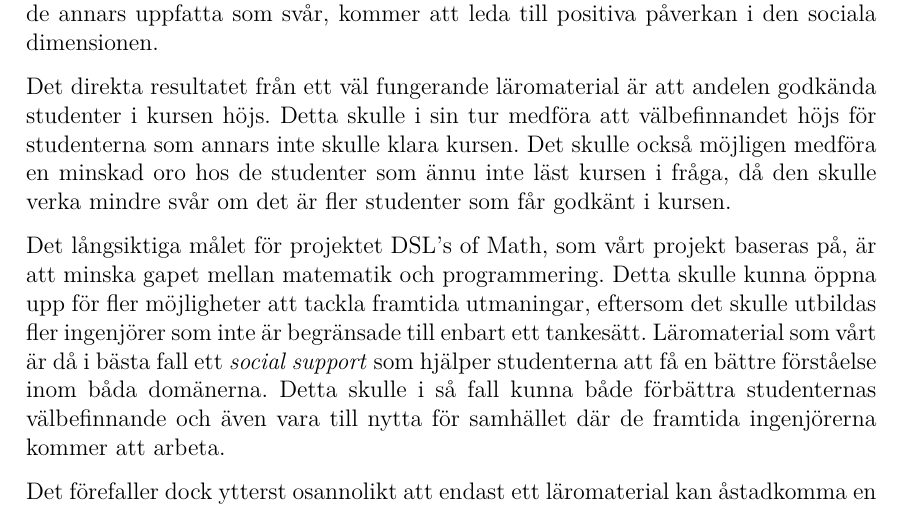
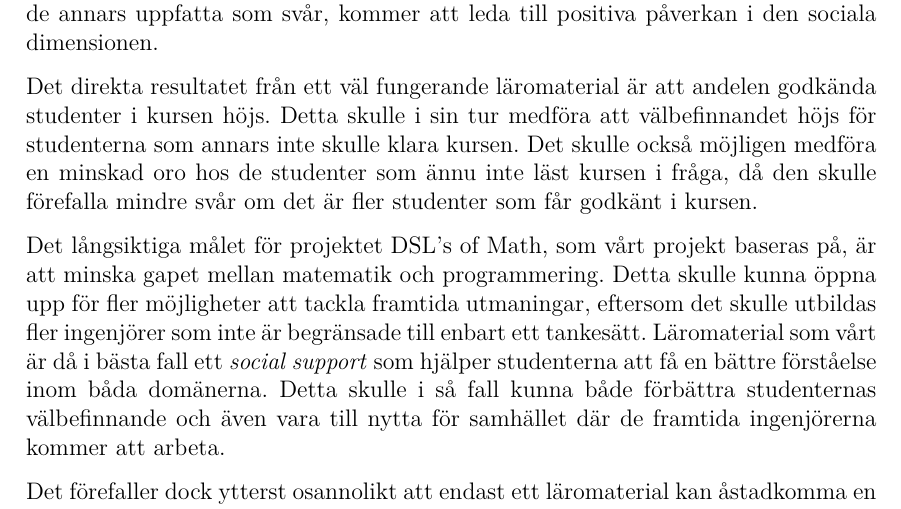
Before and after one commit to DSLsofMath/BScProj2016, a LaTeX thesis (Dokument/Rapport/rapport.tex): part of page 33 of 49, cut so that both start at the same text. Compiled offline with pdfLaTeX.

Commit message:
ändrat en talspråksformulering

```diff
--- a/Dokument/Rapport/rapport.tex
+++ b/Dokument/Rapport/rapport.tex
@@ -1635,7 +1635,7 @@ Det direkta resultatet från ett väl fungerande läromaterial är att
 andelen godkända studenter i kursen höjs. Detta skulle i sin tur
 medföra att välbefinnandet höjs för studenterna som annars inte skulle
 klara kursen. Det skulle också möjligen medföra en minskad oro hos de
-studenter som ännu inte läst kursen i fråga, då den skulle verka
+studenter som ännu inte läst kursen i fråga, då den skulle förefalla
 mindre svår om det är fler studenter som får godkänt i kursen.
 
 %---------------------OBS detta kanske är för dramatiskt....---------
```
